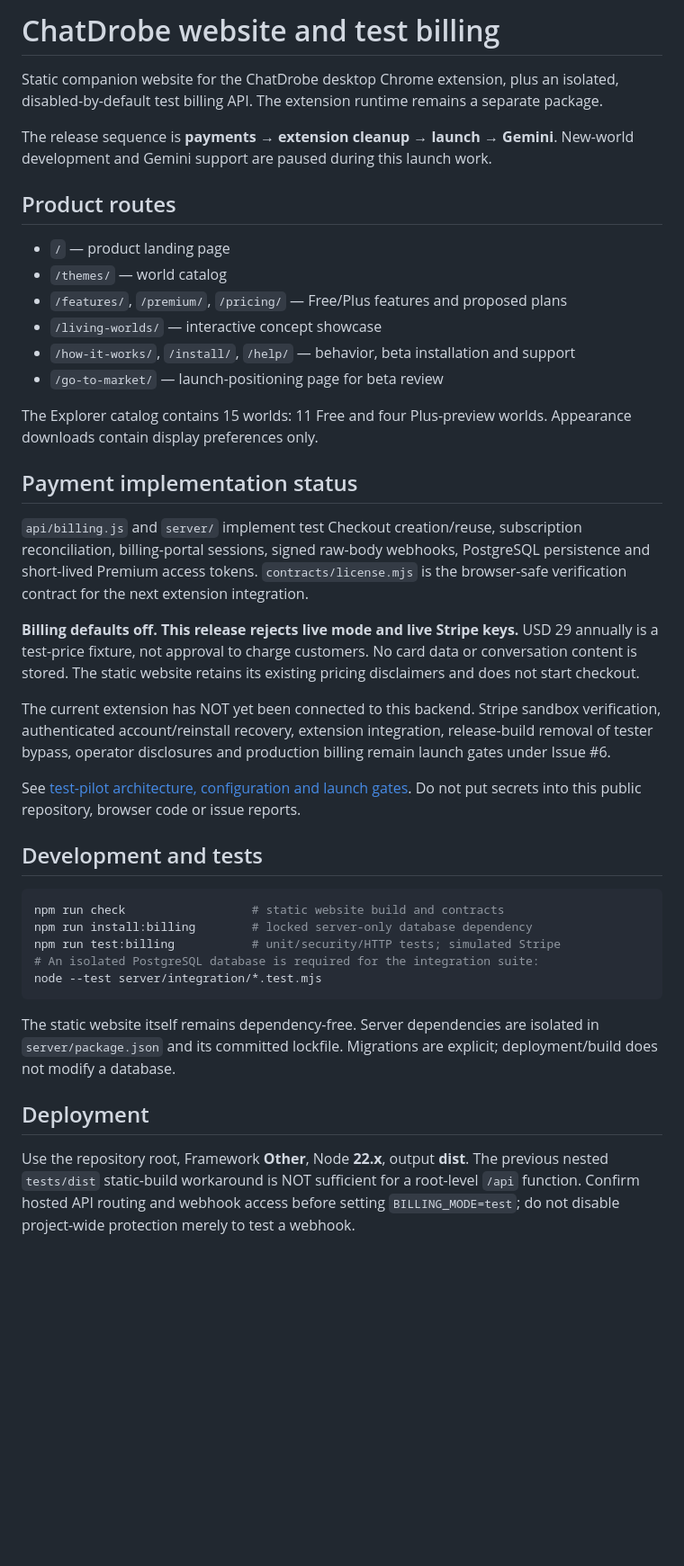
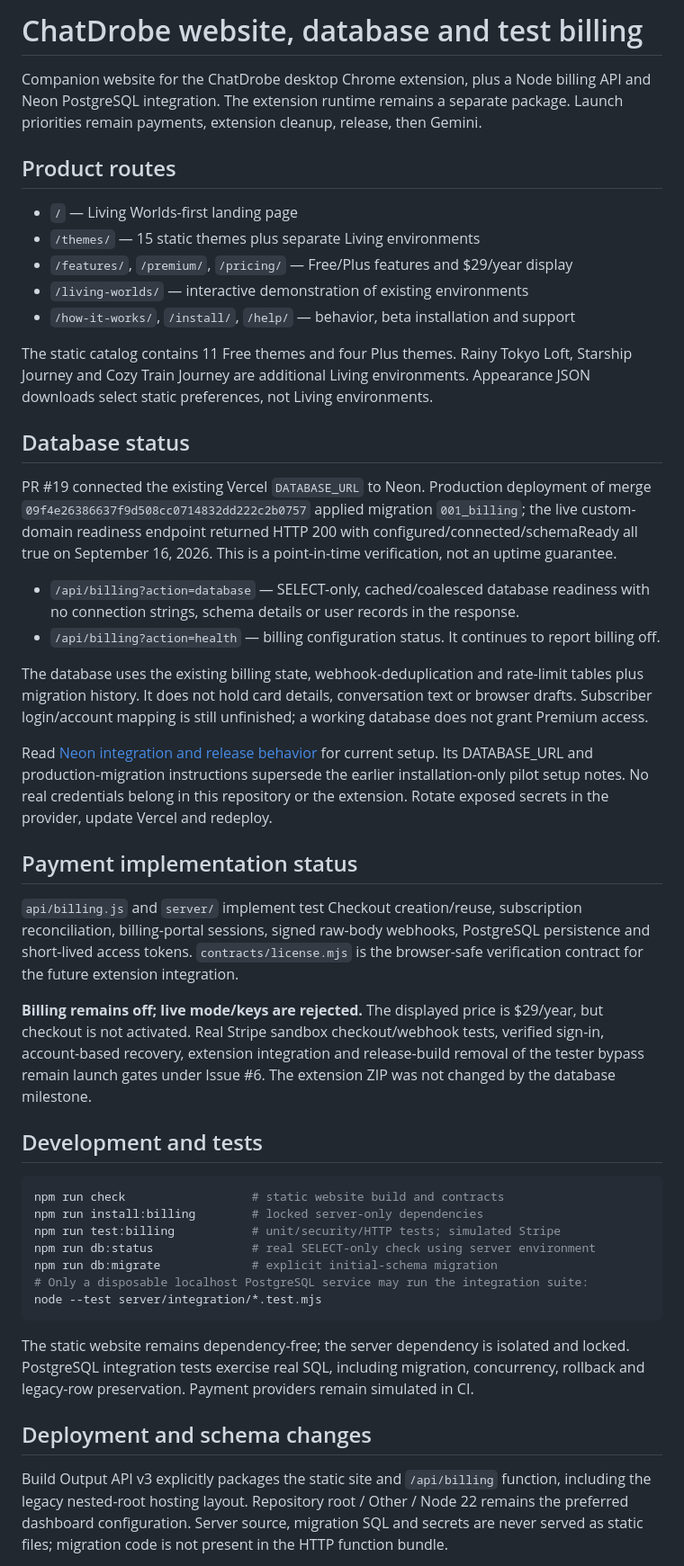
Before and after one commit to onjoroge1/ChatDrobe, a Markdown page: README.md, the part around one of its changes. Shown at 90% size. Rendered like a GitHub page; blank space fills up the shorter version.

Commit message:
docs: record the live Neon database and production schema-release behavior

````diff
--- a/README.md
+++ b/README.md
@@ -1,43 +1,49 @@
-# ChatDrobe website and test billing
+# ChatDrobe website, database and test billing
 
-Static companion website for the ChatDrobe desktop Chrome extension, plus an isolated, disabled-by-default test billing API. The extension runtime remains a separate package.
-
-The release sequence is **payments → extension cleanup → launch → Gemini**. New-world development and Gemini support are paused during this launch work.
+Companion website for the ChatDrobe desktop Chrome extension, plus a Node billing API and Neon PostgreSQL integration. The extension runtime remains a separate package. Launch priorities remain payments, extension cleanup, release, then Gemini.
 
 ## Product routes
 
-- `/` — product landing page
-- `/themes/` — world catalog
-- `/features/`, `/premium/`, `/pricing/` — Free/Plus features and proposed plans
-- `/living-worlds/` — interactive concept showcase
+- `/` — Living Worlds-first landing page
+- `/themes/` — 15 static themes plus separate Living environments
+- `/features/`, `/premium/`, `/pricing/` — Free/Plus features and $29/year display
+- `/living-worlds/` — interactive demonstration of existing environments
 - `/how-it-works/`, `/install/`, `/help/` — behavior, beta installation and support
-- `/go-to-market/` — launch-positioning page for beta review
 
-The Explorer catalog contains 15 worlds: 11 Free and four Plus-preview worlds. Appearance downloads contain display preferences only.
+The static catalog contains 11 Free themes and four Plus themes. Rainy Tokyo Loft, Starship Journey and Cozy Train Journey are additional Living environments. Appearance JSON downloads select static preferences, not Living environments.
+
+## Database status
+
+PR #19 connected the existing Vercel `DATABASE_URL` to Neon. Production deployment of merge `09f4e26386637f9d508cc0714832dd222c2b0757` applied migration `001_billing`; the live custom-domain readiness endpoint returned HTTP 200 with configured/connected/schemaReady all true on September 16, 2026. This is a point-in-time verification, not an uptime guarantee.
+
+- `/api/billing?action=database` — SELECT-only, cached/coalesced database readiness with no connection strings, schema details or user records in the response.
+- `/api/billing?action=health` — billing configuration status. It continues to report billing off.
+
+The database uses the existing billing state, webhook-deduplication and rate-limit tables plus migration history. It does not hold card details, conversation text or browser drafts. Subscriber login/account mapping is still unfinished; a working database does not grant Premium access.
+
+Read [Neon integration and release behavior](docs/NEON-DATABASE.md) for current setup. Its DATABASE_URL and production-migration instructions supersede the earlier installation-only pilot setup notes. No real credentials belong in this repository or the extension. Rotate exposed secrets in the provider, update Vercel and redeploy.
 
 ## Payment implementation status
 
-`api/billing.js` and `server/` implement test Checkout creation/reuse, subscription reconciliation, billing-portal sessions, signed raw-body webhooks, PostgreSQL persistence and short-lived Premium access tokens. `contracts/license.mjs` is the browser-safe verification contract for the next extension integration.
+`api/billing.js` and `server/` implement test Checkout creation/reuse, subscription reconciliation, billing-portal sessions, signed raw-body webhooks, PostgreSQL persistence and short-lived access tokens. `contracts/license.mjs` is the browser-safe verification contract for the future extension integration.
 
-**Billing defaults off. This release rejects live mode and live Stripe keys.** USD 29 annually is a test-price fixture, not approval to charge customers. No card data or conversation content is stored. The static website retains its existing pricing disclaimers and does not start checkout.
-
-The current extension has NOT yet been connected to this backend. Stripe sandbox verification, authenticated account/reinstall recovery, extension integration, release-build removal of tester bypass, operator disclosures and production billing remain launch gates under Issue #6.
-
-See [test-pilot architecture, configuration and launch gates](docs/PAYMENTS-TEST-PILOT.md). Do not put secrets into this public repository, browser code or issue reports.
+**Billing remains off; live mode/keys are rejected.** The displayed price is $29/year, but checkout is not activated. Real Stripe sandbox checkout/webhook tests, verified sign-in, account-based recovery, extension integration and release-build removal of the tester bypass remain launch gates under Issue #6. The extension ZIP was not changed by the database milestone.
 
 ## Development and tests
 
 ```sh
 npm run check                  # static website build and contracts
-npm run install:billing        # locked server-only database dependency
+npm run install:billing        # locked server-only dependencies
 npm run test:billing           # unit/security/HTTP tests; simulated Stripe
-# An isolated PostgreSQL database is required for the integration suite:
+npm run db:status              # real SELECT-only check using server environment
+npm run db:migrate             # explicit initial-schema migration
+# Only a disposable localhost PostgreSQL service may run the integration suite:
 node --test server/integration/*.test.mjs
 ```
 
-The static website itself remains dependency-free. Server dependencies are isolated in `server/package.json` and its committed lockfile. Migrations are explicit; deployment/build does not modify a database.
+The static website remains dependency-free; the server dependency is isolated and locked. PostgreSQL integration tests exercise real SQL, including migration, concurrency, rollback and legacy-row preservation. Payment providers remain simulated in CI.
 
-## Deployment
+## Deployment and schema changes
 
-Use the repository root, Framework **Other**, Node **22.x**, output **dist**. The previous nested `tests/dist` static-build workaround is NOT sufficient for a root-level `/api` function. Confirm hosted API routing and webhook access before setting `BILLING_MODE=test`; do not disable project-wide protection merely to test a webhook.
+Build Output API v3 explicitly packages the static site and `/api/billing` function, including the legacy nested-root hosting layout. Repository root / Other / Node 22 remains the preferred dashboard configuration. Server source, migration SQL and secrets are never served as static files; migration code is not present in the HTTP function bundle.
 
````
Also changed, not shown: other parts of README.md (+3 -1 lines).
